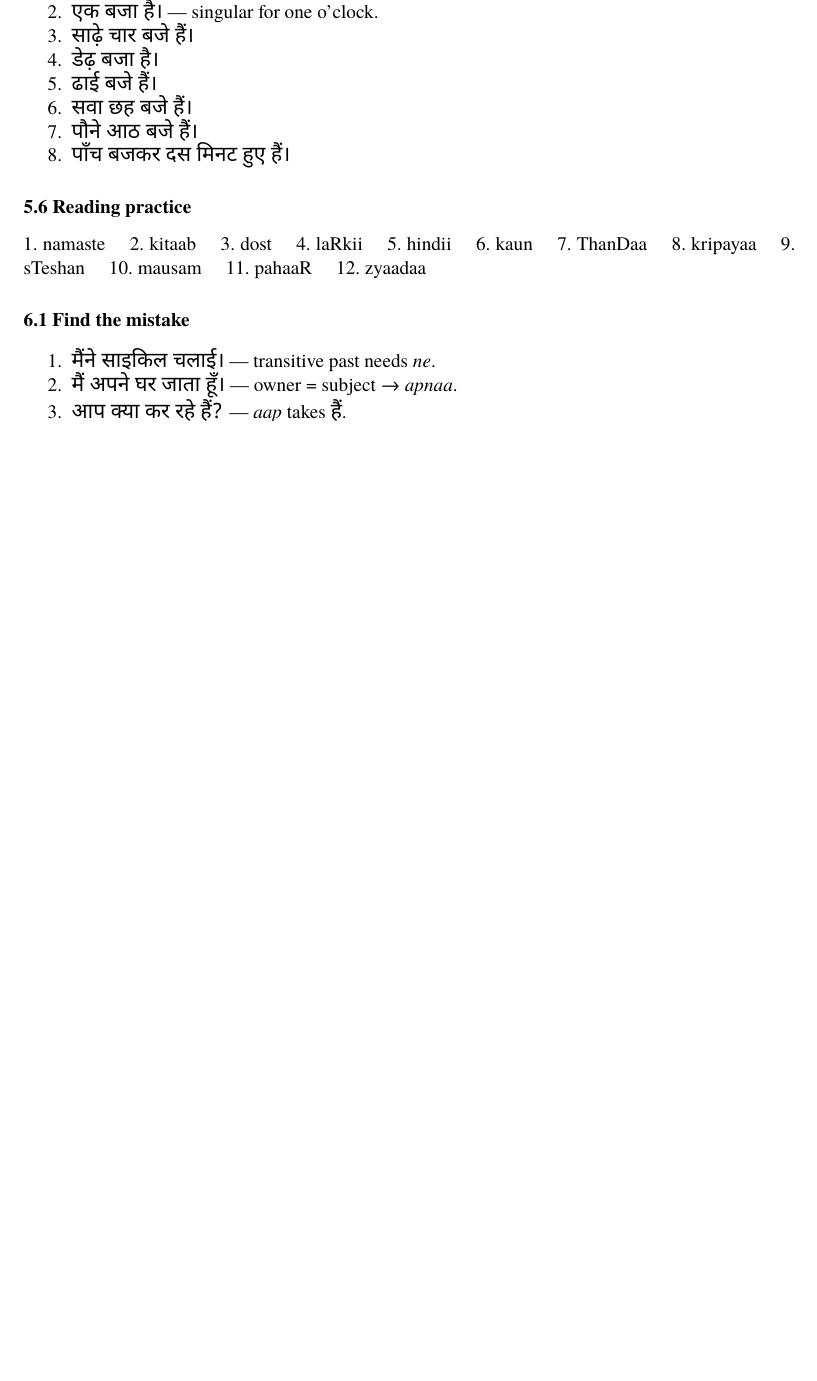
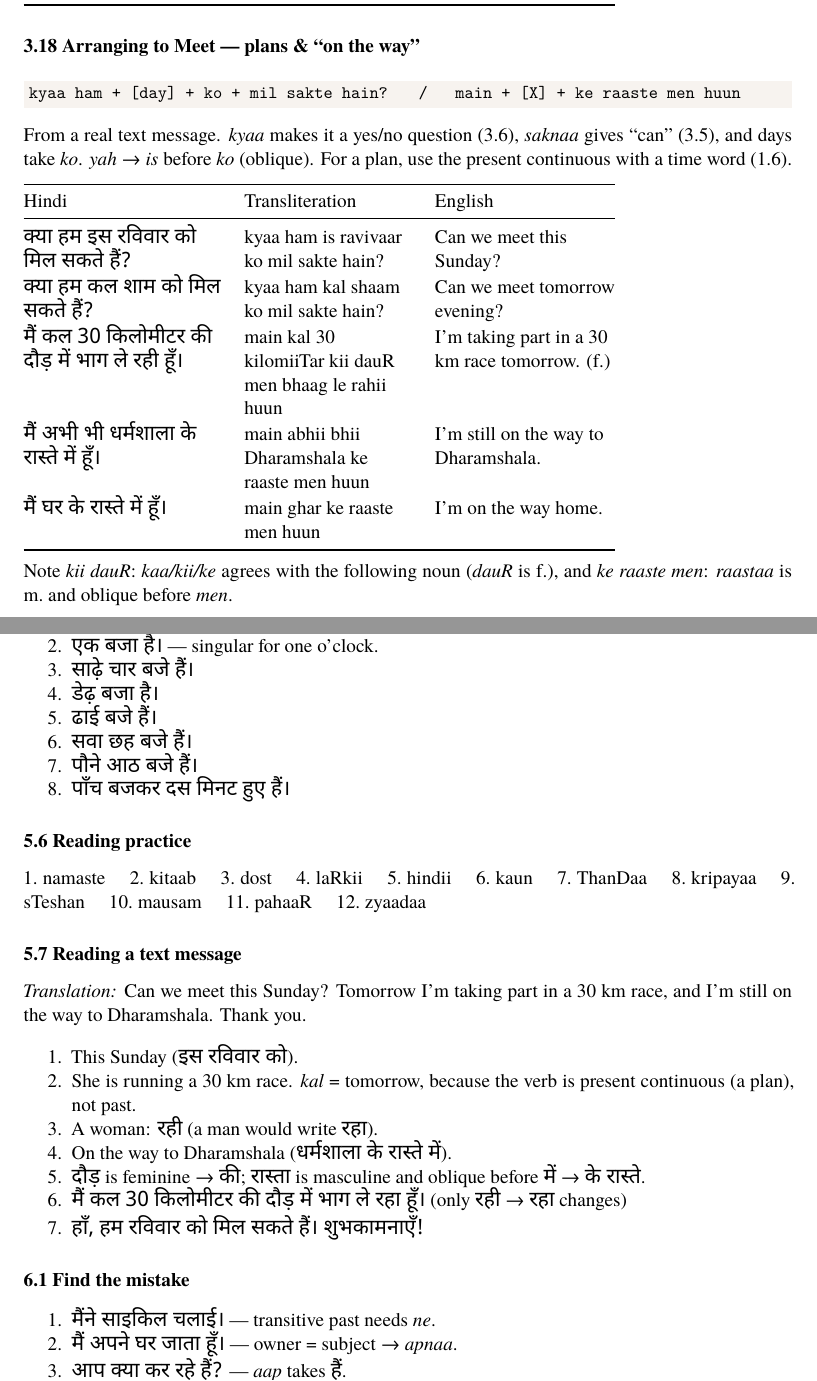
Before and after one commit to knawel/hindi_book, a LaTeX document (main.tex, which reads chapters/answers.tex, chapters/sentences.tex): part of page 41 of 43 before the commit and two parts of pages 36 and 43 of 45 after it, the two joined at a grey line, cut at the place of the change, the shorter picture padded with empty space. Compiled offline with XeLaTeX.

Commit message:
Add text-message reading: planned future, sport vocab, meeting pattern
Co-Authored-By: Claude Opus 5.5 <noreply@anthropic.com>

```diff
--- a/chapters/answers.tex
+++ b/chapters/answers.tex
@@ -79,6 +79,18 @@ Male-speaker forms are given; a female speaker uses the \textit{-ii} forms. In t
 \subsection{5.6 Reading practice}
 1.\ namaste \quad 2.\ kitaab \quad 3.\ dost \quad 4.\ laRkii \quad 5.\ hindii \quad 6.\ kaun \quad 7.\ ThanDaa \quad 8.\ kripayaa \quad 9.\ sTeshan \quad 10.\ mausam \quad 11.\ pahaaR \quad 12.\ zyaadaa
 
+\subsection{5.7 Reading a text message}
+\textit{Translation:} Can we meet this Sunday? Tomorrow I'm taking part in a 30 km race, and I'm still on the way to Dharamshala. Thank you.
+\begin{enumerate}
+  \item This Sunday (\hw{इस रविवार को}).
+  \item She is running a 30 km race. \emph{kal} = tomorrow, because the verb is present continuous (a plan), not past.
+  \item A woman: \hw{रही} (a man would write \hw{रहा}).
+  \item On the way to Dharamshala (\hw{धर्मशाला के रास्ते में}).
+  \item \hw{दौड़} is feminine → \hw{की}; \hw{रास्ता} is masculine and oblique before \hw{में} → \hw{के रास्ते}.
+  \item \hw{मैं कल 30 किलोमीटर की दौड़ में भाग ले रहा हूँ।} (only \hw{रही} → \hw{रहा} changes)
+  \item \hw{हाँ, हम रविवार को मिल सकते हैं। शुभकामनाएँ!}
+\end{enumerate}
+
 \subsection{6.1 Find the mistake}
 \begin{enumerate}
   \item \hw{मैंने साइकिल चलाई।} — transitive past needs \textit{ne}.
--- a/chapters/sentences.tex
+++ b/chapters/sentences.tex
@@ -382,3 +382,25 @@ The verb agrees with the object: \textit{kuTTuu} (m.sg.) → \textit{khaayaa}; \
   \hw{मैं पैदल जाऊँगा।}            & main paidal jaauungaa    & I'll go on foot. \\
   \bottomrule
 \end{tabular}
+
+% ------------------------------------------------------------
+\subsection{3.18 Arranging to Meet — plans \& ``on the way''}
+
+\pattern{kyaa ham + [day] + ko + mil sakte hain? \ \ / \ \ main + [X] + ke raaste men huun}
+
+From a real text message. \textit{kyaa} makes it a yes/no question (3.6), \textit{saknaa} gives ``can'' (3.5), and days take \textit{ko}.
+\textit{yah} → \textit{is} before \textit{ko} (oblique). For a plan, use the present continuous with a time word (1.6).
+
+\begin{tabular}{@{}HRG@{}}
+  \toprule
+  Hindi & Transliteration & English \\
+  \midrule
+  \hw{क्या हम इस रविवार को मिल सकते हैं?} & kyaa ham is ravivaar ko mil sakte hain? & Can we meet this Sunday? \\
+  \hw{क्या हम कल शाम को मिल सकते हैं?}   & kyaa ham kal shaam ko mil sakte hain?  & Can we meet tomorrow evening? \\
+  \hw{मैं कल 30 किलोमीटर की दौड़ में भाग ले रही हूँ।} & main kal 30 kilomiiTar kii dauR men bhaag le rahii huun & I'm taking part in a 30 km race tomorrow. (f.) \\
+  \hw{मैं अभी भी धर्मशाला के रास्ते में हूँ।} & main abhii bhii Dharamshala ke raaste men huun & I'm still on the way to Dharamshala. \\
+  \hw{मैं घर के रास्ते में हूँ।}          & main ghar ke raaste men huun           & I'm on the way home. \\
+  \bottomrule
+\end{tabular}
+
+Note \textit{kii dauR}: \textit{kaa/kii/ke} agrees with the following noun (\textit{dauR} is f.), and \textit{ke raaste men}: \textit{raastaa} is m.\ and oblique before \textit{men}.
```
Also changed, not shown: chapters/exercises.tex (+20 -0 lines), chapters/grammar.tex (+4 -0 lines), chapters/vocabulary.tex (+18 -0 lines), main.pdf.
